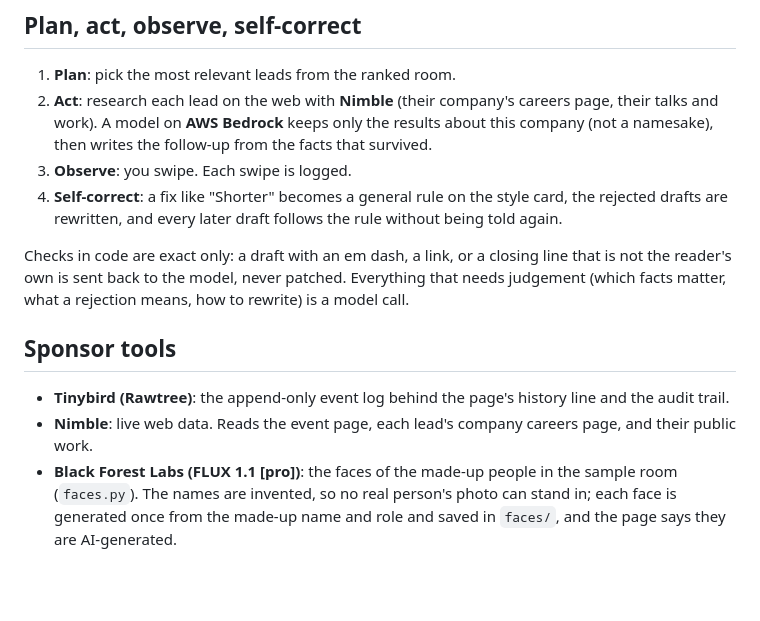
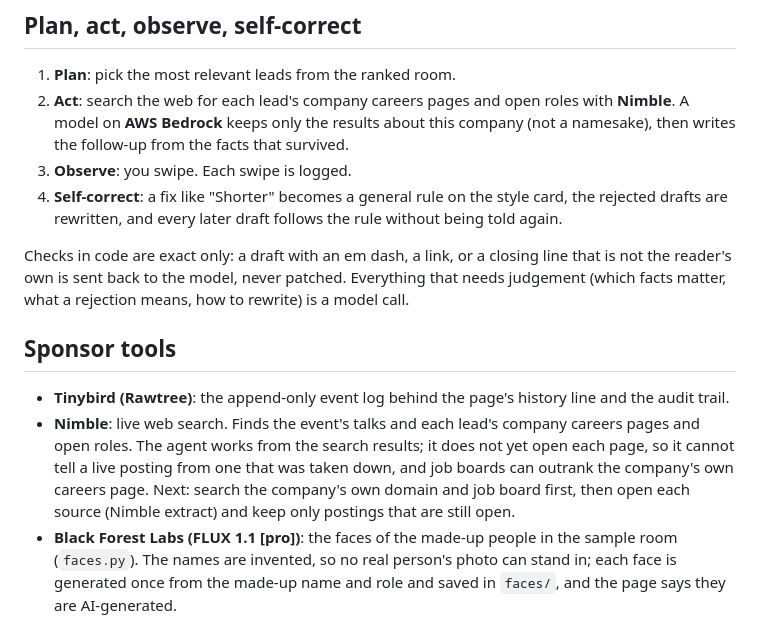
Before and after one commit to vidiyala99/actintro-followups, a Markdown page: README.md, the part around the change. Drawn GitHub-style; blank space fills up the shorter version.

Commit message:
README: say what Nimble does today (search results, pages not yet opened) and what comes next
Co-Authored-By: Claude Opus 5.5 (1M context) <noreply@anthropic.com>
Claude-Session: https://claude.ai/code/session_01BQ65DnPhGk3jvxGkitPqxy

```diff
--- a/README.md
+++ b/README.md
@@ -32,7 +32,7 @@ per draft stays flat.
 ## Plan, act, observe, self-correct
 
 1. **Plan**: pick the most relevant leads from the ranked room.
-2. **Act**: research each lead on the web with **Nimble** (their company's careers page, their talks and work). A model
+2. **Act**: search the web for each lead's company careers pages and open roles with **Nimble**. A model
    on **AWS Bedrock** keeps only the results about this company (not a namesake), then writes the follow-up from the
    facts that survived.
 3. **Observe**: you swipe. Each swipe is logged.
@@ -46,7 +46,10 @@ rewrite) is a model call.
 ## Sponsor tools
 
 - **Tinybird (Rawtree)**: the append-only event log behind the page's history line and the audit trail.
-- **Nimble**: live web data. Reads the event page, each lead's company careers page, and their public work.
+- **Nimble**: live web search. Finds the event's talks and each lead's company careers pages and open roles. The agent
+  works from the search results; it does not yet open each page, so it cannot tell a live posting from one that was
+  taken down, and job boards can outrank the company's own careers page. Next: search the company's own domain and
+  job board first, then open each source (Nimble extract) and keep only postings that are still open.
 - **Black Forest Labs (FLUX 1.1 [pro])**: the faces of the made-up people in the sample room (`faces.py`). The names are
   invented, so no real person's photo can stand in; each face is generated once from the made-up name and role and
   saved in `faces/`, and the page says they are AI-generated.
```
